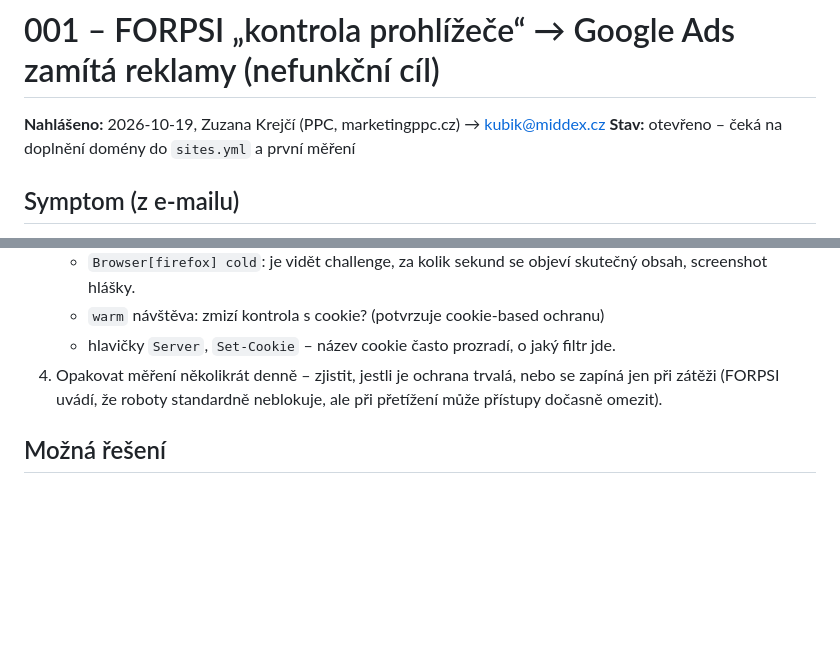
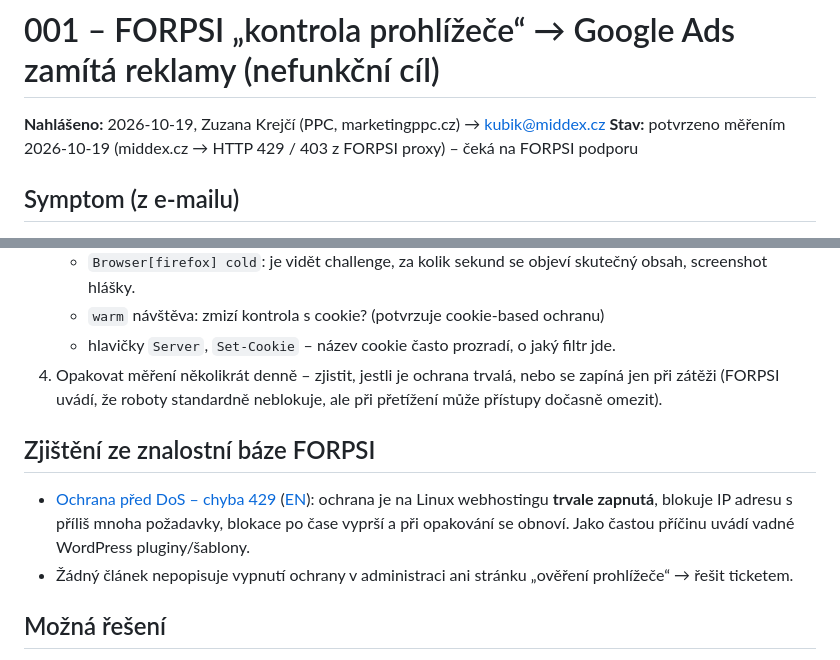
Before and after one commit to pavel-kubik/web-analyst, a Markdown page: tasks/001-forpsi-browser-check.md, 2 parts joined by grey strips. GitHub-like rendering; blank space fills up the shorter version.

Commit message:
Task 001: add measurement result and FORPSI KB findings
Co-Authored-By: Claude Opus 5.5 <noreply@anthropic.com>
Claude-Session: https://claude.ai/code/session_01UewVoWd1zHvb4uXgXQqfbG

```diff
--- a/tasks/001-forpsi-browser-check.md
+++ b/tasks/001-forpsi-browser-check.md
@@ -1,7 +1,7 @@
 # 001 – FORPSI „kontrola prohlížeče“ → Google Ads zamítá reklamy (nefunkční cíl)
 
 **Nahlášeno:** 2026-10-19, Zuzana Krejčí (PPC, marketingppc.cz) → kubik@middex.cz
-**Stav:** otevřeno – čeká na doplnění domény do `sites.yml` a první měření
+**Stav:** potvrzeno měřením 2026-10-19 (middex.cz → HTTP 429 / 403 z FORPSI proxy) – čeká na FORPSI podporu
 
 ## Symptom (z e-mailu)
 
@@ -30,6 +30,14 @@ Kontrola cílové URL v Google Ads (AdsBot-Google) mezistránku nepřejde nebo n
 4. Opakovat měření několikrát denně – zjistit, jestli je ochrana trvalá, nebo se zapíná jen při zátěži
    (FORPSI uvádí, že roboty standardně neblokuje, ale při přetížení může přístupy dočasně omezit).
 
+## Zjištění ze znalostní báze FORPSI
+
+- [Ochrana před DoS – chyba 429](https://support.forpsi.com/kb/a4605/ochrana-pred-dos-chyba-429.aspx?translation-detect=false)
+  ([EN](https://support.forpsi.com/kb/a4632/dos-protection-error-429.aspx)): ochrana je na Linux webhostingu
+  **trvale zapnutá**, blokuje IP adresu s příliš mnoha požadavky, blokace po čase vyprší a při opakování se obnoví.
+  Jako častou příčinu uvádí vadné WordPress pluginy/šablony.
+- Žádný článek nepopisuje vypnutí ochrany v administraci ani stránku „ověření prohlížeče“ → řešit ticketem.
+
 ## Možná řešení
 
 1. **Administrace FORPSI** → nastavení webhostingu / domény: hledat volbu typu ochrana proti botům,
```
